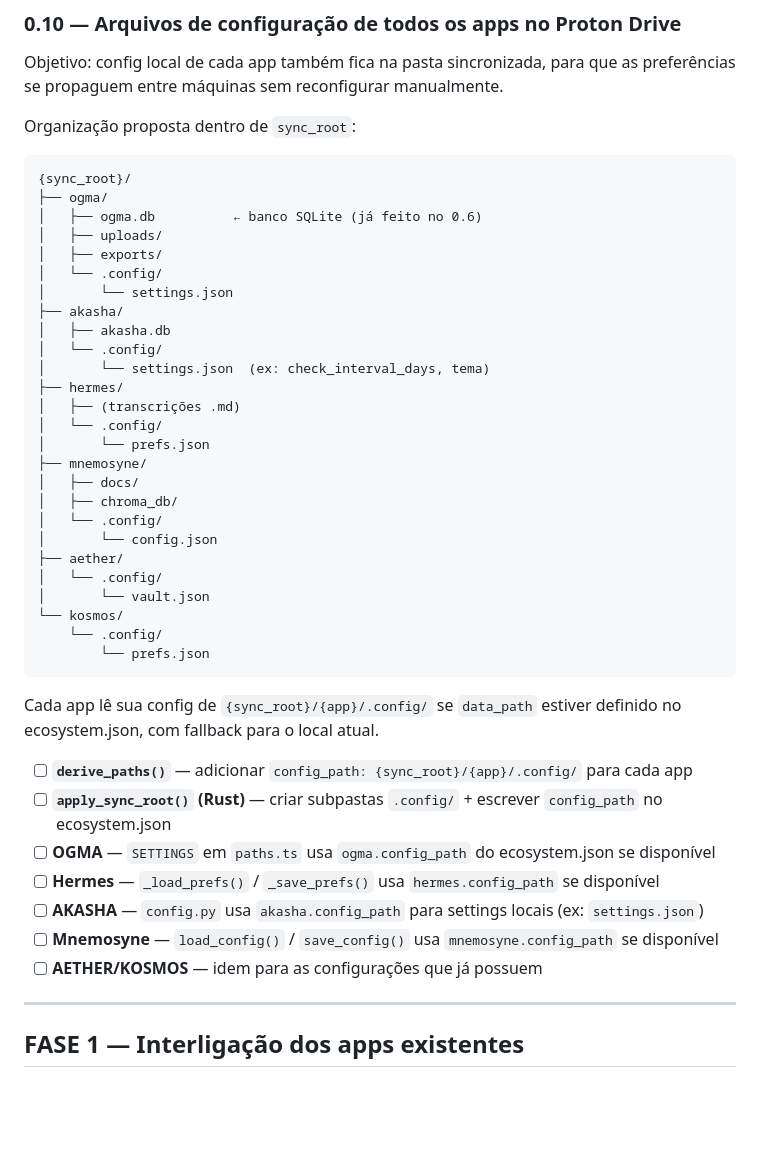
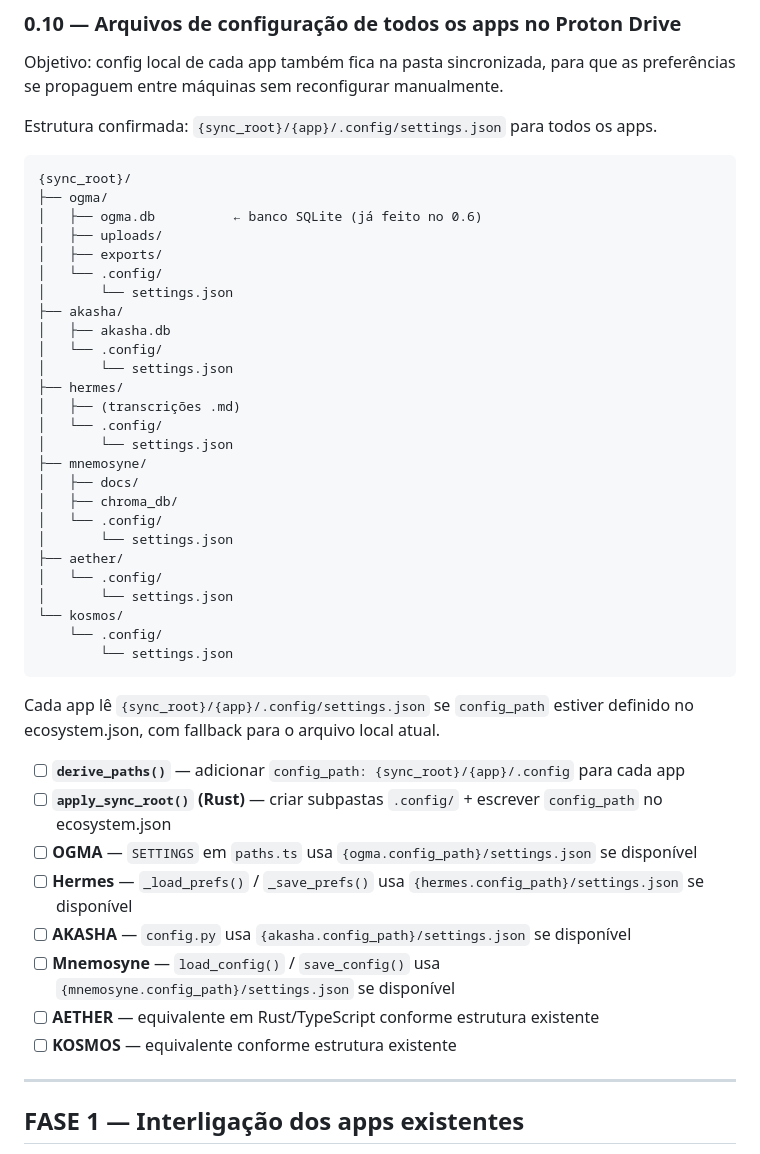
Before and after one commit to bruxadacabana/ecosystem, a Markdown page: ECOSYSTEM_TODO.md, the part around the change. GitHub-like rendering; blank space fills up the shorter version.

Commit message:
docs(todo): confirmar estrutura 0.10 — configs em {sync_root}/{app}/.config/settings.json
Co-Authored-By: Claude Sonnet 4.6 <noreply@anthropic.com>

````diff
--- a/ECOSYSTEM_TODO.md
+++ b/ECOSYSTEM_TODO.md
@@ -155,7 +155,8 @@ permite adicionar `extra_dirs` para indexação adicional.
 Objetivo: config local de cada app também fica na pasta sincronizada, para que as
 preferências se propaguem entre máquinas sem reconfigurar manualmente.
 
-Organização proposta dentro de `sync_root`:
+Estrutura confirmada: `{sync_root}/{app}/.config/settings.json` para todos os apps.
+
 ```
 {sync_root}/
 ├── ogma/
@@ -167,34 +168,35 @@ Organização proposta dentro de `sync_root`:
 ├── akasha/
 │   ├── akasha.db
 │   └── .config/
-│       └── settings.json  (ex: check_interval_days, tema)
+│       └── settings.json
 ├── hermes/
 │   ├── (transcrições .md)
 │   └── .config/
-│       └── prefs.json
+│       └── settings.json
 ├── mnemosyne/
 │   ├── docs/
 │   ├── chroma_db/
 │   └── .config/
-│       └── config.json
+│       └── settings.json
 ├── aether/
 │   └── .config/
-│       └── vault.json
+│       └── settings.json
 └── kosmos/
     └── .config/
-        └── prefs.json
+        └── settings.json
 ```
 
-Cada app lê sua config de `{sync_root}/{app}/.config/` se `data_path` estiver definido
-no ecosystem.json, com fallback para o local atual.
+Cada app lê `{sync_root}/{app}/.config/settings.json` se `config_path` estiver definido
+no ecosystem.json, com fallback para o arquivo local atual.
 
-- [ ] **`derive_paths()`** — adicionar `config_path: {sync_root}/{app}/.config/` para cada app
+- [ ] **`derive_paths()`** — adicionar `config_path: {sync_root}/{app}/.config` para cada app
 - [ ] **`apply_sync_root()` (Rust)** — criar subpastas `.config/` + escrever `config_path` no ecosystem.json
-- [ ] **OGMA** — `SETTINGS` em `paths.ts` usa `ogma.config_path` do ecosystem.json se disponível
-- [ ] **Hermes** — `_load_prefs()` / `_save_prefs()` usa `hermes.config_path` se disponível
-- [ ] **AKASHA** — `config.py` usa `akasha.config_path` para settings locais (ex: `settings.json`)
-- [ ] **Mnemosyne** — `load_config()` / `save_config()` usa `mnemosyne.config_path` se disponível
-- [ ] **AETHER/KOSMOS** — idem para as configurações que já possuem
+- [ ] **OGMA** — `SETTINGS` em `paths.ts` usa `{ogma.config_path}/settings.json` se disponível
+- [ ] **Hermes** — `_load_prefs()` / `_save_prefs()` usa `{hermes.config_path}/settings.json` se disponível
+- [ ] **AKASHA** — `config.py` usa `{akasha.config_path}/settings.json` se disponível
+- [ ] **Mnemosyne** — `load_config()` / `save_config()` usa `{mnemosyne.config_path}/settings.json` se disponível
+- [ ] **AETHER** — equivalente em Rust/TypeScript conforme estrutura existente
+- [ ] **KOSMOS** — equivalente conforme estrutura existente
 
 ---
 
````
